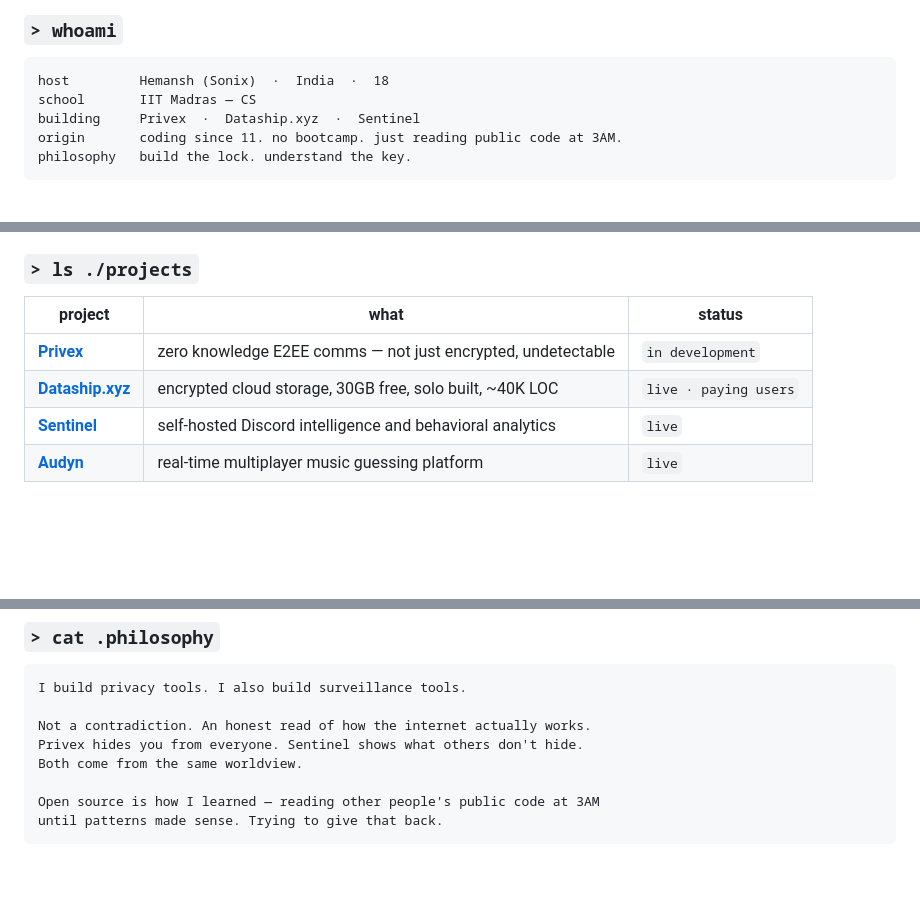
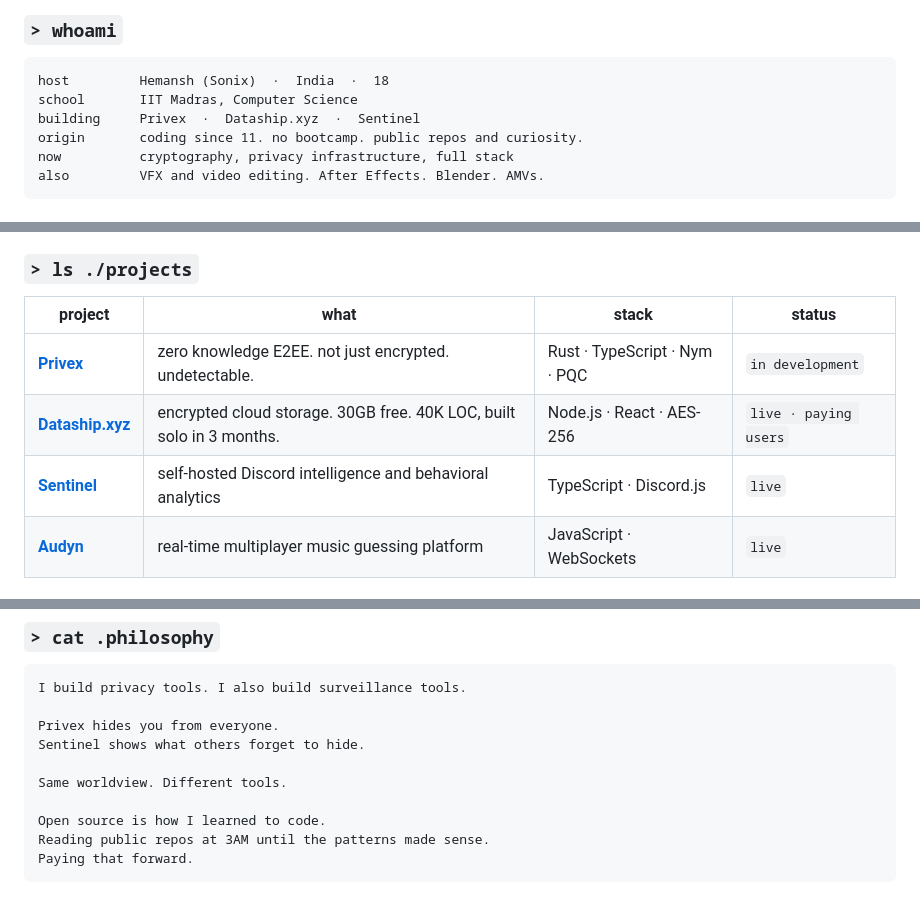
Before and after one commit to Privex-chat/Privex-chat, a Markdown page: README.md, 3 parts joined by grey strips. Rendered like a GitHub page; blank space fills up the shorter version.

````diff
--- a/README.md
+++ b/README.md
@@ -10,9 +14,10 @@
 
 ```
 host         Hemansh (Sonix)  ·  India  ·  18
-school       IIT Madras — CS
+school       IIT Madras, Computer Science
 building     Privex  ·  Dataship.xyz  ·  Sentinel
-origin       coding since 11. no bootcamp. just reading public code at 3AM.
-philosophy   build the lock. understand the key.
+origin       coding since 11. no bootcamp. public repos and curiosity.
+now          cryptography, privacy infrastructure, full stack
+also         VFX and video editing. After Effects. Blender. AMVs.
 ```
 
@@ -20,10 +25,10 @@ philosophy   build the lock. understand the key.
 
 ### `> ls ./projects`
 
-| project | what | status |
-|---|---|---|
-| [**Privex**](https://github.com/Privex-chat/Privex) | zero knowledge E2EE comms — not just encrypted, undetectable | `in development` |
-| [**Dataship.xyz**](https://dataship.xyz) | encrypted cloud storage, 30GB free, solo built, ~40K LOC | `live · paying users` |
-| [**Sentinel**](https://github.com/Privex-chat/sentinel) | self-hosted Discord intelligence and behavioral analytics | `live` |
-| [**Audyn**](https://github.com/Privex-chat/audyn) | real-time multiplayer music guessing platform | `live` |
+| project | what | stack | status |
+|---|---|---|---|
+| [**Privex**](https://github.com/Privex-chat/Privex) | zero knowledge E2EE. not just encrypted. undetectable. | Rust · TypeScript · Nym · PQC | `in development` |
+| [**Dataship.xyz**](https://dataship.xyz) | encrypted cloud storage. 30GB free. 40K LOC, built solo in 3 months. | Node.js · React · AES-256 | `live · paying users` |
+| [**Sentinel**](https://github.com/Privex-chat/sentinel) | self-hosted Discord intelligence and behavioral analytics | TypeScript · Discord.js | `live` |
+| [**Audyn**](https://github.com/Privex-chat/audyn) | real-time multiplayer music guessing platform | JavaScript · WebSockets | `live` |
 
@@ -34,11 +39,13 @@ philosophy   build the lock. understand the key.
 ```
 I build privacy tools. I also build surveillance tools.
 
-Not a contradiction. An honest read of how the internet actually works.
-Privex hides you from everyone. Sentinel shows what others don't hide.
-Both come from the same worldview.
+Privex hides you from everyone.
+Sentinel shows what others forget to hide.
 
-Open source is how I learned — reading other people's public code at 3AM
-until patterns made sense. Trying to give that back.
+Same worldview. Different tools.
+
+Open source is how I learned to code.
+Reading public repos at 3AM until the patterns made sense.
+Paying that forward.
 ```
 
````
Also changed, not shown: other parts of README.md (+18 -11 lines).
